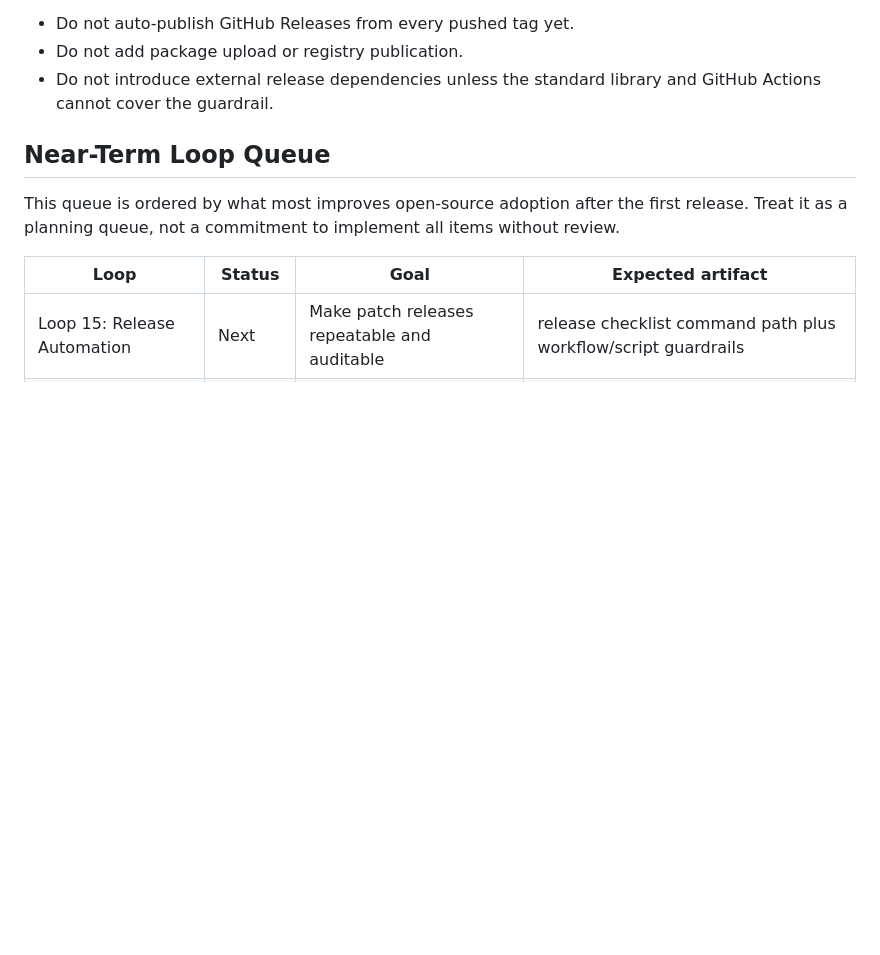
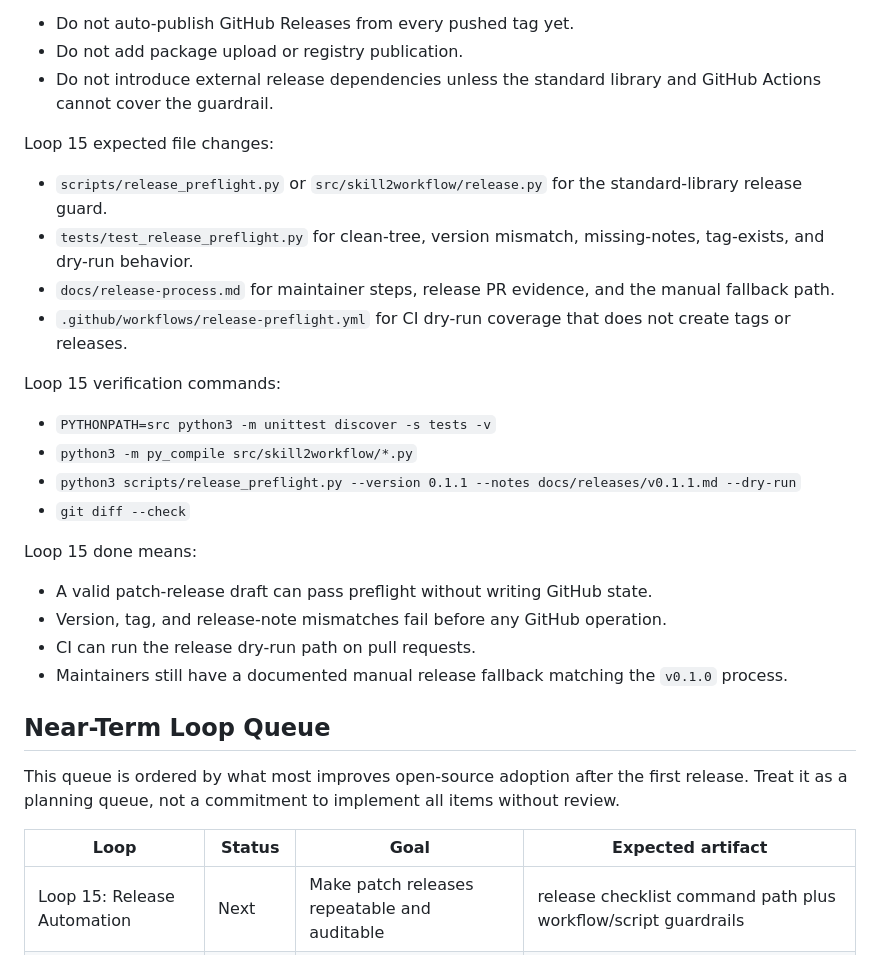
Before and after one commit to pearjelly/skill2workflow, a Markdown page: ROADMAP.md, the part around the change. GitHub-like rendering; blank space fills up the shorter version.

Commit message:
docs: clarify loop 15 roadmap execution (#22)

```diff
--- a/ROADMAP.md
+++ b/ROADMAP.md
@@ -98,6 +98,27 @@ Loop 15 explicit non-goals:
 - Do not auto-publish GitHub Releases from every pushed tag yet.
 - Do not add package upload or registry publication.
 - Do not introduce external release dependencies unless the standard library and GitHub Actions cannot cover the guardrail.
+
+Loop 15 expected file changes:
+
+- `scripts/release_preflight.py` or `src/skill2workflow/release.py` for the standard-library release guard.
+- `tests/test_release_preflight.py` for clean-tree, version mismatch, missing-notes, tag-exists, and dry-run behavior.
+- `docs/release-process.md` for maintainer steps, release PR evidence, and the manual fallback path.
+- `.github/workflows/release-preflight.yml` for CI dry-run coverage that does not create tags or releases.
+
+Loop 15 verification commands:
+
+- `PYTHONPATH=src python3 -m unittest discover -s tests -v`
+- `python3 -m py_compile src/skill2workflow/*.py`
+- `python3 scripts/release_preflight.py --version 0.1.1 --notes docs/releases/v0.1.1.md --dry-run`
+- `git diff --check`
+
+Loop 15 done means:
+
+- A valid patch-release draft can pass preflight without writing GitHub state.
+- Version, tag, and release-note mismatches fail before any GitHub operation.
+- CI can run the release dry-run path on pull requests.
+- Maintainers still have a documented manual release fallback matching the `v0.1.0` process.
 
 ## Near-Term Loop Queue
 
```
